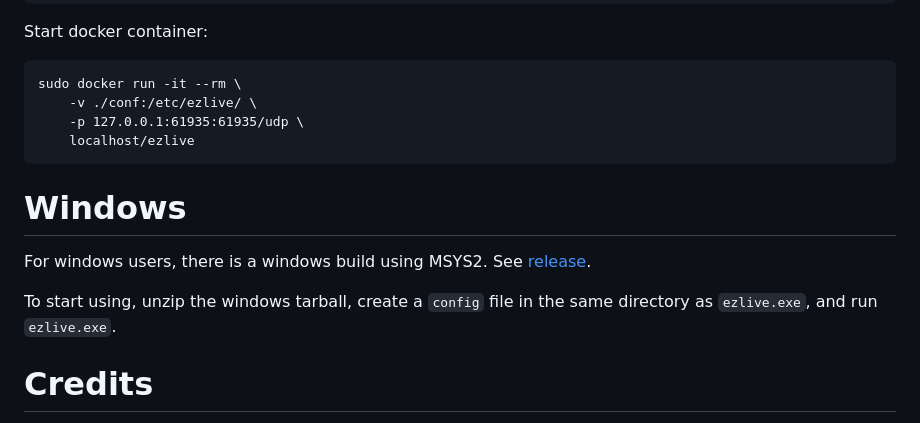
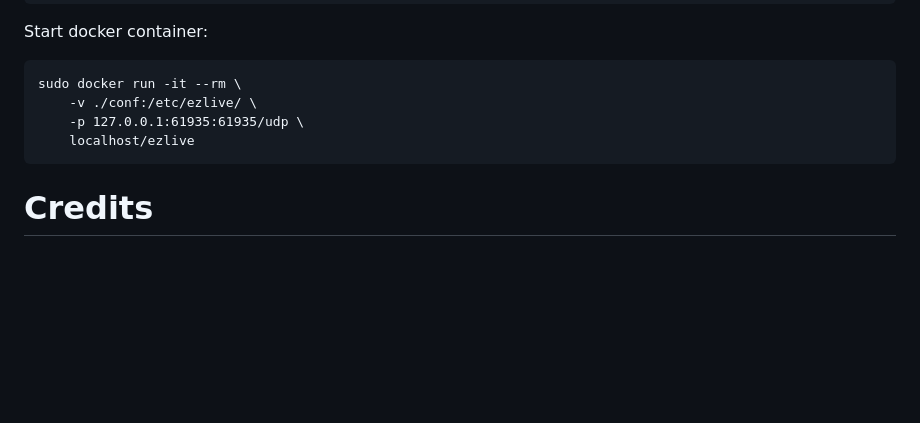
Before and after one commit to mistivia/ezlive, a Markdown page: README.md, the part around the change. Drawn GitHub-style; blank space fills up the shorter version.

Commit message:
Remove Windows instructions from README
Removed Windows installation instructions from README.

```diff
--- a/README.md
+++ b/README.md
@@ -116,12 +116,6 @@ Start docker container:
         -p 127.0.0.1:61935:61935/udp \
         localhost/ezlive
 
-# Windows
-
-For windows users, there is a windows build using MSYS2. See [release](https://github.com/mistivia/ezlive/releases).
-
-To start using, unzip the windows tarball, create a `config` file in the same directory as `ezlive.exe`, and run `ezlive.exe`.
-
 # Credits
 
 Thank [@uonr](https://github.com/uonr) for making nix flake.
```
